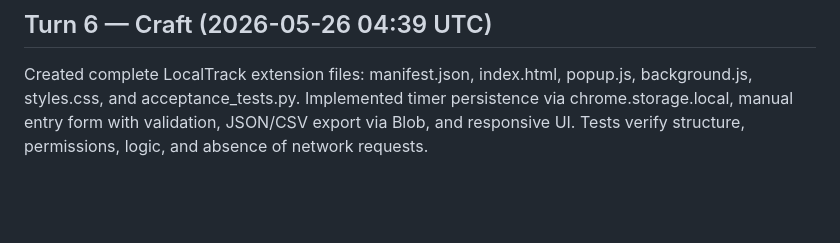
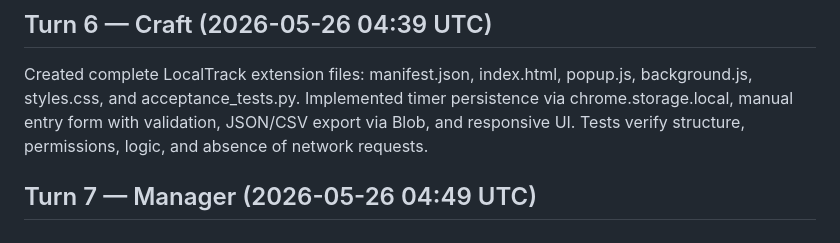
Before and after one commit to rcaigrp/localtrack, a Markdown page: SPRINT_LOG.md, the part around the change. Drawn GitHub-style; blank space fills up the shorter version.

Commit message:
agent(manager): sprint contribution

```diff
--- a/SPRINT_LOG.md
+++ b/SPRINT_LOG.md
@@ -39,3 +39,5 @@ Reviewing sprint status. We have 3 meetings remaining. I will create the complet
 ## Turn 6 — Craft (2026-05-26 04:39 UTC)
 
 Created complete LocalTrack extension files: manifest.json, index.html, popup.js, background.js, styles.css, and acceptance_tests.py. Implemented timer persistence via chrome.storage.local, manual entry form with validation, JSON/CSV export via Blob, and responsive UI. Tests verify structure, permissions, logic, and absence of network requests.
+
+## Turn 7 — Manager (2026-05-26 04:49 UTC)
```
